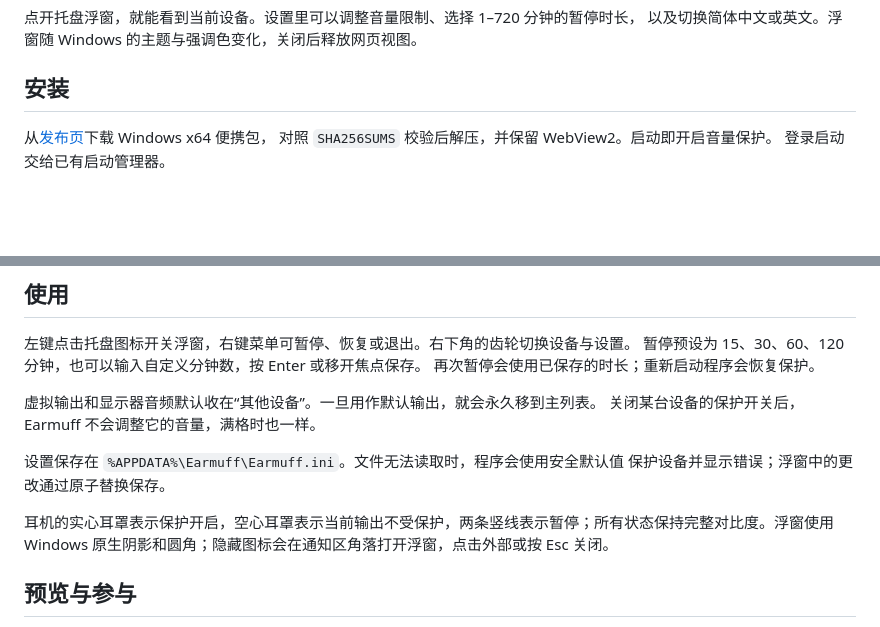
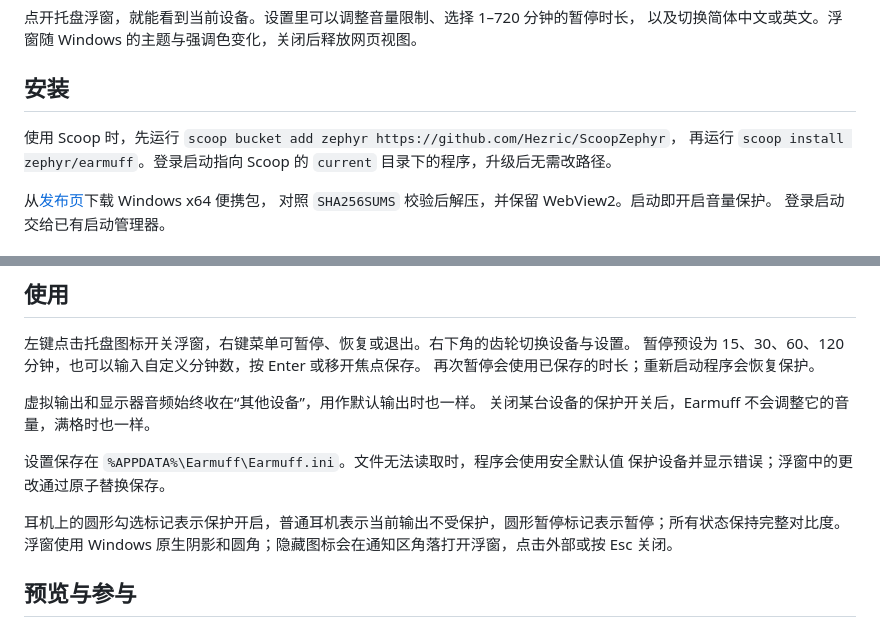
Before and after one commit to Hezric/Earmuff, a Markdown page: README_zh-Hans.md, 2 parts joined by grey strips. Drawn GitHub-style; blank space fills up the shorter version.

Commit message:
docs(install): describe scoop and final tray states

```diff
--- a/README_zh-Hans.md
+++ b/README_zh-Hans.md
@@ -11,6 +11,9 @@ Earmuff 守候 Windows 默认输出设备。新设备默认受保护：音量突
 以及切换简体中文或英文。浮窗随 Windows 的主题与强调色变化，关闭后释放网页视图。
 
 ## 安装
+
+使用 Scoop 时，先运行 `scoop bucket add zephyr https://github.com/Hezric/ScoopZephyr`，
+再运行 `scoop install zephyr/earmuff`。登录启动指向 Scoop 的 `current` 目录下的程序，升级后无需改路径。
 
 从[发布页](https://github.com/Hezric/Earmuff/releases/latest)下载 Windows x64 便携包，
 对照 `SHA256SUMS` 校验后解压，并保留 WebView2。启动即开启音量保护。
@@ -51,13 +54,13 @@ Vercel skills CLI：npx skills add Hezric/Earmuff -g（https://github.com/vercel
 暂停预设为 15、30、60、120 分钟，也可以输入自定义分钟数，按 Enter 或移开焦点保存。
 再次暂停会使用已保存的时长；重新启动程序会恢复保护。
 
-虚拟输出和显示器音频默认收在“其他设备”。一旦用作默认输出，就会永久移到主列表。
+虚拟输出和显示器音频始终收在“其他设备”，用作默认输出时也一样。
 关闭某台设备的保护开关后，Earmuff 不会调整它的音量，满格时也一样。
 
 设置保存在 `%APPDATA%\Earmuff\Earmuff.ini`。文件无法读取时，程序会使用安全默认值
 保护设备并显示错误；浮窗中的更改通过原子替换保存。
 
-耳机的实心耳罩表示保护开启，空心耳罩表示当前输出不受保护，两条竖线表示暂停；所有状态保持完整对比度。浮窗使用 Windows 原生阴影和圆角；隐藏图标会在通知区角落打开浮窗，点击外部或按 Esc 关闭。
+耳机上的圆形勾选标记表示保护开启，普通耳机表示当前输出不受保护，圆形暂停标记表示暂停；所有状态保持完整对比度。浮窗使用 Windows 原生阴影和圆角；隐藏图标会在通知区角落打开浮窗，点击外部或按 Esc 关闭。
 
 ## 预览与参与
 
```
Also changed, not shown: README.md (+8 -4 lines).
